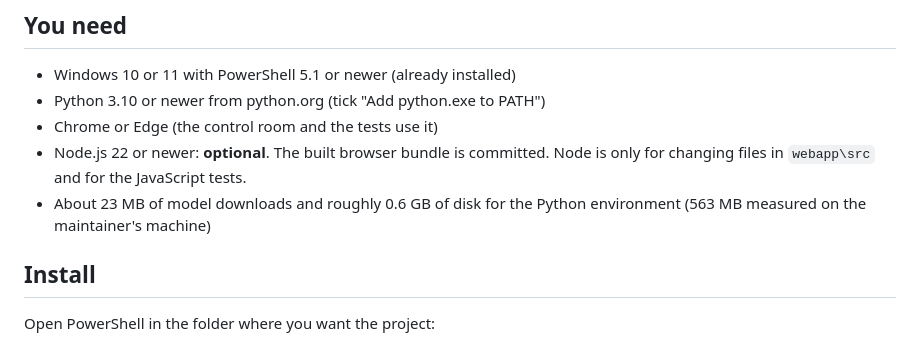
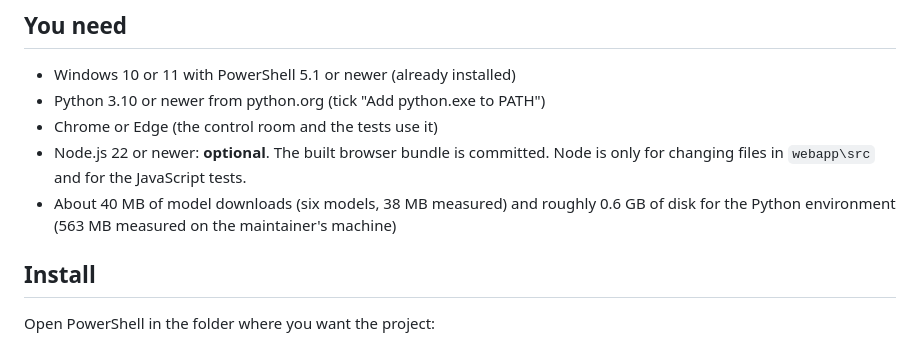
Before and after one commit to xtruck/realX, a Markdown page: docs/WINDOWS.md, the part around the change. GitHub-like rendering.

```diff
--- a/docs/WINDOWS.md
+++ b/docs/WINDOWS.md
@@ -11,7 +11,7 @@ the repository (`..\realx-venv`).
 - Chrome or Edge (the control room and the tests use it)
 - Node.js 22 or newer: **optional**. The built browser bundle is committed. Node is only for changing
   files in `webapp\src` and for the JavaScript tests.
-- About 23 MB of model downloads and roughly 0.6 GB of disk for the Python environment (563 MB measured on the
+- About 40 MB of model downloads (six models, 38 MB measured) and roughly 0.6 GB of disk for the Python environment (563 MB measured on the
   maintainer's machine)
 
 ## Install
```
Also changed, not shown: README.md (+6 -0 lines), docs/audit/A6-clean-setup.md (added, +33 -0 lines).
